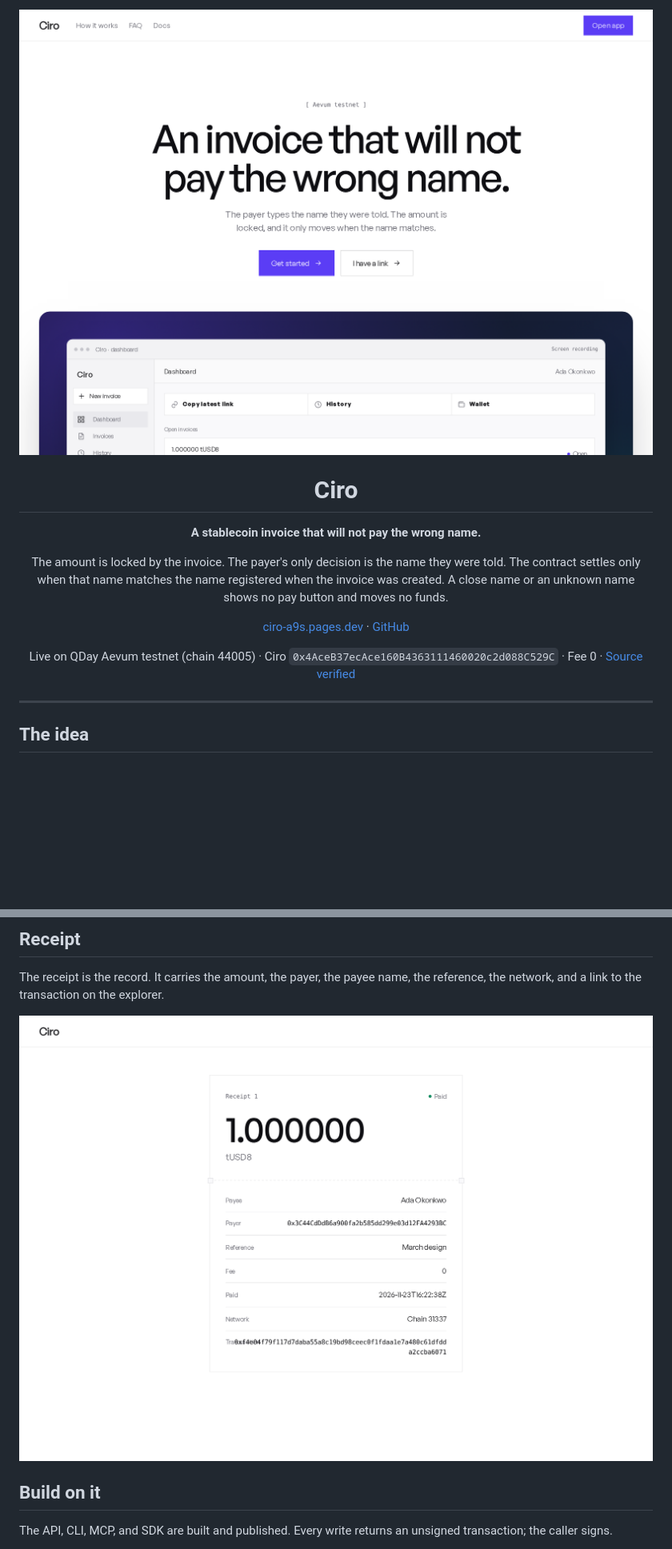
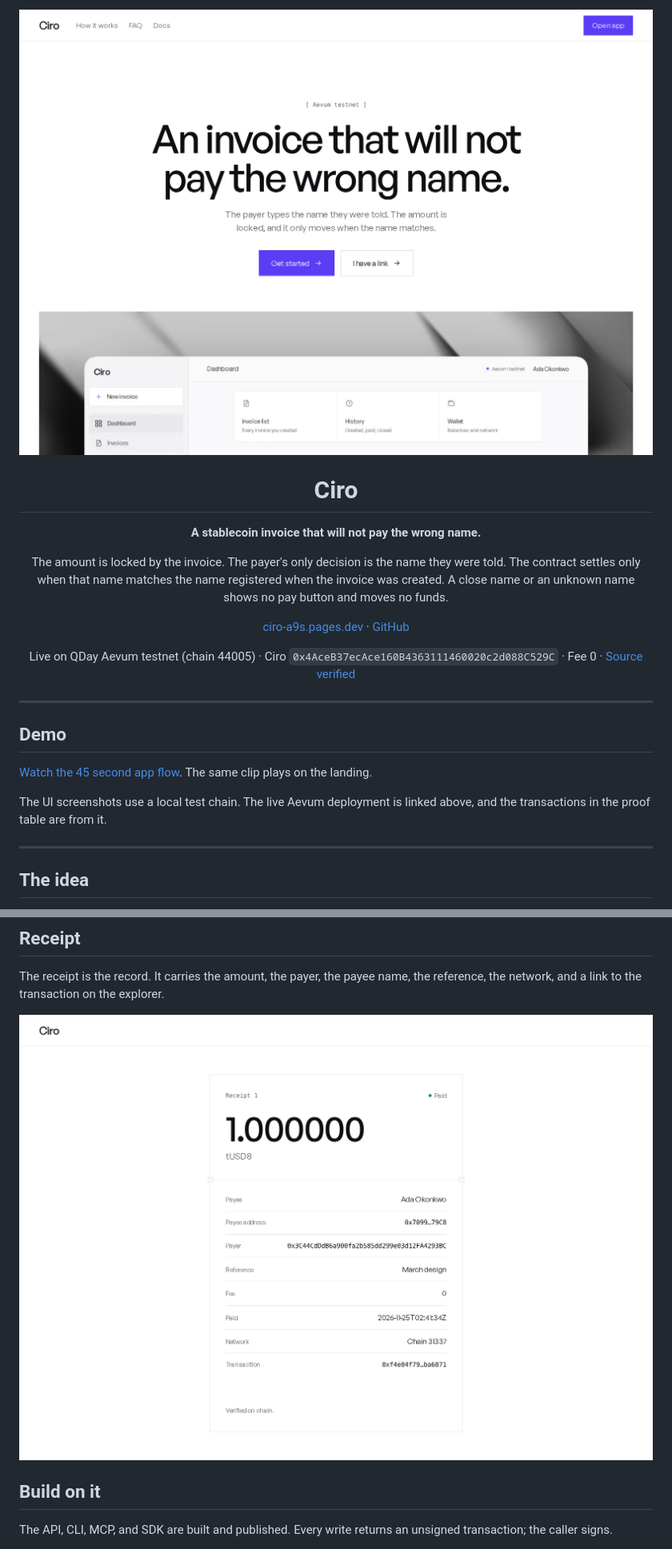
Before and after one commit to solutiono1/ciro, a Markdown page: README.md, 2 parts joined by grey strips. Shown at 80% size. Rendered like a GitHub page; pictures changed too: docs/screens/landing.png, docs/screens/receipt.png; blank space fills up the shorter version.

```diff
--- a/README.md
+++ b/README.md
@@ -15,6 +15,14 @@ A close name or an unknown name shows no pay button and moves no funds.
 Live on QDay Aevum testnet (chain 44005) · Ciro `0x4AceB37ecAce160B4363111460020c2d088C529C` · Fee 0 · [Source verified](https://explorer-test.qday.info/address/0x4AceB37ecAce160B4363111460020c2d088C529C?tab=contract)
 
 </div>
+
+---
+
+## Demo
+
+[Watch the 45 second app flow](https://ciro-a9s.pages.dev/media/ciro-demo-v3.mp4). The same clip plays on the landing.
+
+The UI screenshots use a local test chain. The live Aevum deployment is linked above, and the transactions in the proof table are from it.
 
 ---
 
```
Also changed, not shown: other parts of README.md (+1 -1 lines), docs/design/UX.md (+1 -1 lines), docs/screens/pay.png, 6 other files.
